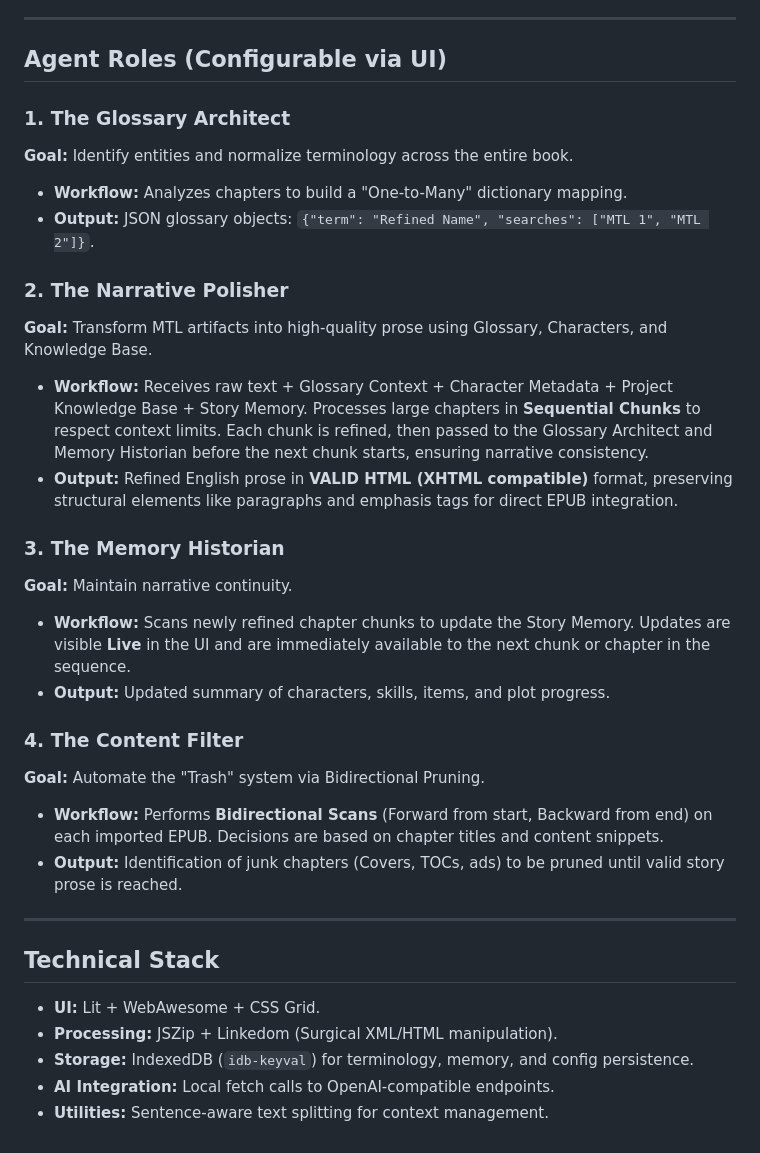
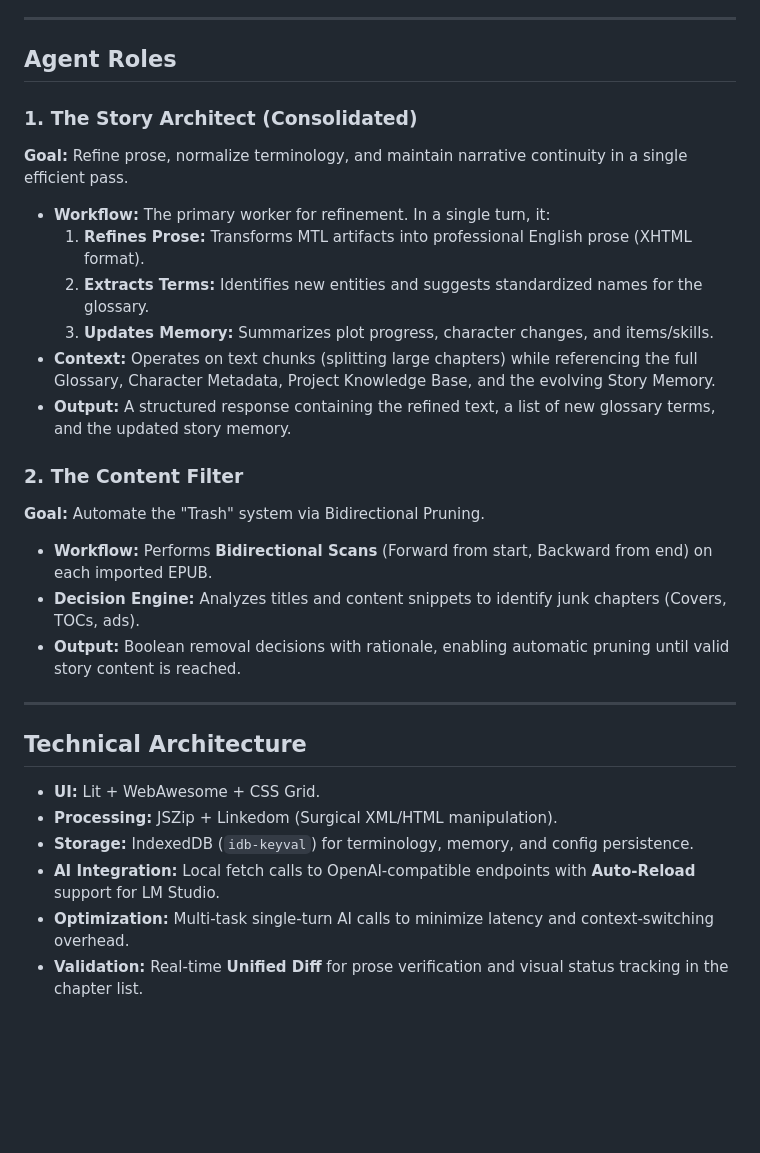
Before and after one commit to TagoDR/refine-wn, a Markdown page: AGENTS.md, the part around the change. GitHub-like rendering; blank space fills up the shorter version.

```diff
--- a/AGENTS.md
+++ b/AGENTS.md
@@ -16,42 +16,34 @@ The workstation is a professional environment for raw MTL (Machine Translation)
 
 ---
 
-## Agent Roles (Configurable via UI)
+## Agent Roles
 
-### 1. The Glossary Architect
+### 1. The Story Architect (Consolidated)
 
-**Goal:** Identify entities and normalize terminology across the entire book.
+**Goal:** Refine prose, normalize terminology, and maintain narrative continuity in a single efficient pass.
 
-- **Workflow:** Analyzes chapters to build a "One-to-Many" dictionary mapping.
-- **Output:** JSON glossary objects: `{"term": "Refined Name", "searches": ["MTL 1", "MTL 2"]}`.
+- **Workflow:** The primary worker for refinement. In a single turn, it:
+  1.  **Refines Prose:** Transforms MTL artifacts into professional English prose (XHTML format).
+  2.  **Extracts Terms:** Identifies new entities and suggests standardized names for the glossary.
+  3.  **Updates Memory:** Summarizes plot progress, character changes, and items/skills.
+- **Context:** Operates on text chunks (splitting large chapters) while referencing the full Glossary, Character Metadata, Project Knowledge Base, and the evolving Story Memory.
+- **Output:** A structured response containing the refined text, a list of new glossary terms, and the updated story memory.
 
-### 2. The Narrative Polisher
-
-**Goal:** Transform MTL artifacts into high-quality prose using Glossary, Characters, and Knowledge Base.
-
-- **Workflow:** Receives raw text + Glossary Context + Character Metadata + Project Knowledge Base + Story Memory. Processes large chapters in **Sequential Chunks** to respect context limits. Each chunk is refined, then passed to the Glossary Architect and Memory Historian before the next chunk starts, ensuring narrative consistency.
-- **Output:** Refined English prose in **VALID HTML (XHTML compatible)** format, preserving structural elements like paragraphs and emphasis tags for direct EPUB integration.
-
-### 3. The Memory Historian
-
-**Goal:** Maintain narrative continuity.
-
-- **Workflow:** Scans newly refined chapter chunks to update the Story Memory. Updates are visible **Live** in the UI and are immediately available to the next chunk or chapter in the sequence.
-- **Output:** Updated summary of characters, skills, items, and plot progress.
-
-### 4. The Content Filter
+### 2. The Content Filter
 
 **Goal:** Automate the "Trash" system via Bidirectional Pruning.
 
-- **Workflow:** Performs **Bidirectional Scans** (Forward from start, Backward from end) on each imported EPUB. Decisions are based on chapter titles and content snippets.
-- **Output:** Identification of junk chapters (Covers, TOCs, ads) to be pruned until valid story prose is reached.
+- **Workflow:** Performs **Bidirectional Scans** (Forward from start, Backward from end) on each imported EPUB.
+- **Decision Engine:** Analyzes titles and content snippets to identify junk chapters (Covers, TOCs, ads).
+- **Output:** Boolean removal decisions with rationale, enabling automatic pruning until valid story content is reached.
 
 ---
 
-## Technical Stack
+## Technical Architecture
 
 - **UI:** Lit + WebAwesome + CSS Grid.
 - **Processing:** JSZip + Linkedom (Surgical XML/HTML manipulation).
 - **Storage:** IndexedDB (`idb-keyval`) for terminology, memory, and config persistence.
-- **AI Integration:** Local fetch calls to OpenAI-compatible endpoints.
-- **Utilities:** Sentence-aware text splitting for context management.
+- **AI Integration:** Local fetch calls to OpenAI-compatible endpoints with **Auto-Reload** support for LM Studio.
+- **Optimization:** Multi-task single-turn AI calls to minimize latency and context-switching overhead.
+- **Validation:** Real-time **Unified Diff** for prose verification and visual status tracking in the chapter list.
```
Also changed, not shown: README.md (+4 -2 lines), TODO.md (deleted, +0 -28 lines).
